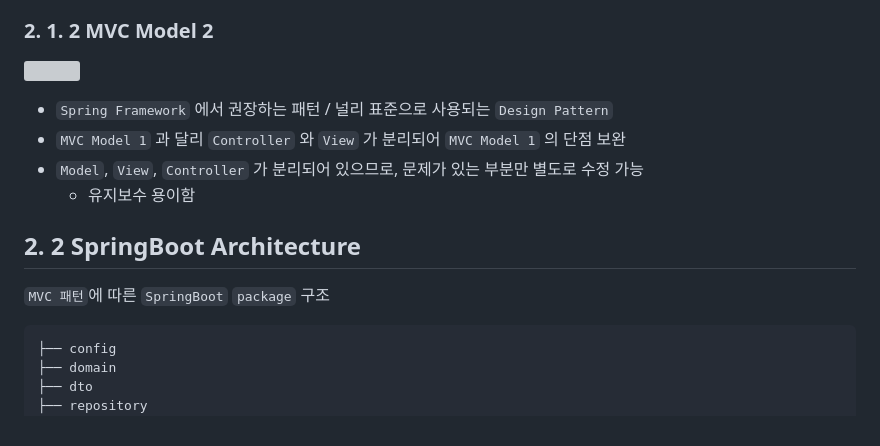
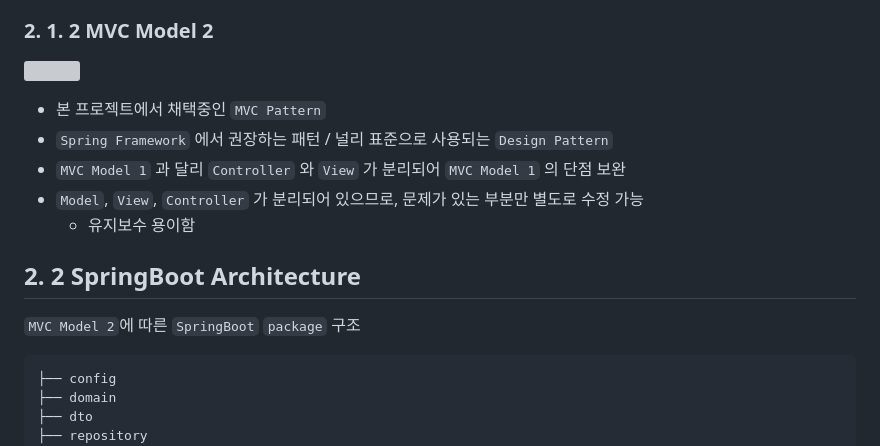
Before and after one commit to JoSihun/HealthCare, a Markdown page: README.md, the part around the change printed below. Rendered like a GitHub page; grey boxes are pictures that could not be loaded.

````diff
--- a/README.md
+++ b/README.md
@@ -58,6 +78,7 @@
 
 <div style="border: 1px solid white; padding-top: 1.5vh; margin-bottom: 1vh">
 
+- 본 프로젝트에서 채택중인 `MVC Pattern`
 - `Spring Framework` 에서 권장하는 패턴 / 널리 표준으로 사용되는 `Design Pattern`
 - `MVC Model 1` 과 달리 `Controller` 와 `View` 가 분리되어 `MVC Model 1` 의 단점 보완
 - `Model`, `View`, `Controller` 가 분리되어 있으므로, 문제가 있는 부분만 별도로 수정 가능
@@ -66,7 +87,7 @@
 </div>
 
 ## 2. 2 SpringBoot Architecture
-`MVC 패턴`에 따른 `SpringBoot` `package` 구조
+`MVC Model 2`에 따른 `SpringBoot` `package` 구조
 ```
 ├── config
 ├── domain
````
Also changed, not shown: other parts of README.md (+88 -24 lines).
